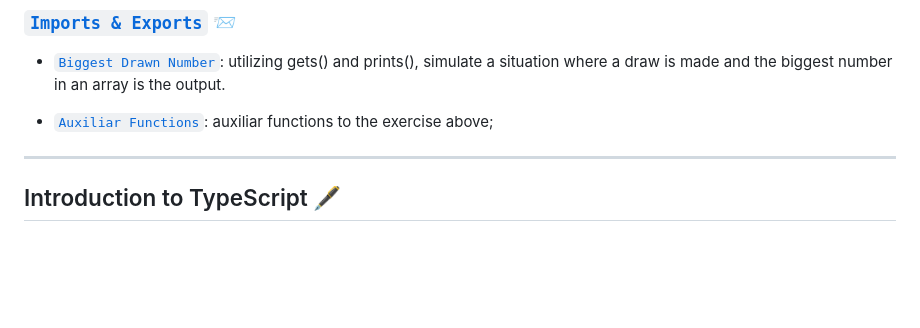
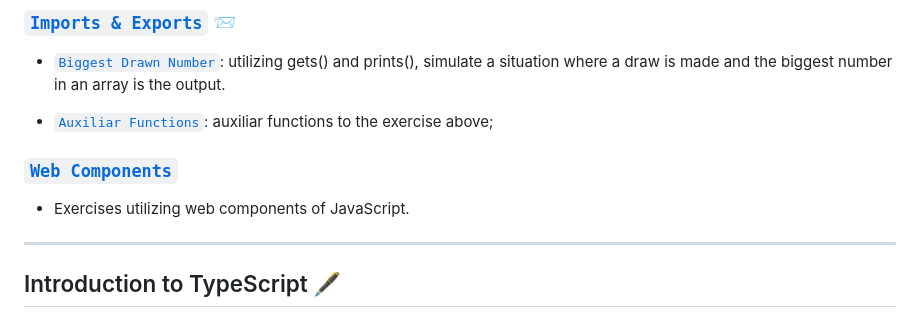
Before and after one commit to anibalfn/exercises, a Markdown page: README.md, the part around one of its changes. GitHub-like rendering; blank space fills up the shorter version.

```diff
--- a/README.md
+++ b/README.md
@@ -58,6 +58,10 @@
 * [`Biggest Drawn Number`](`https://github.com/anibalfn/exercises/blob/main/imports-and-exports/biggestDrawnNumber.js`): utilizing gets() and prints(), simulate a situation where a draw is made and the biggest number in an array is the output.
 
 * [`Auxiliar Functions`](`https://github.com/anibalfn/exercises/blob/main/imports-and-exports/auxFunctions.js`): auxiliar functions to the exercise above;
+
+### [`Web Components`](`https://github.com/anibalfn/exercises/tree/main/web-components`)
+
+* Exercises utilizing web components of JavaScript.
 ---
 
 ## Introduction to TypeScript 🖋️
```
Also changed, not shown: other parts of README.md (+1 -1 lines).
